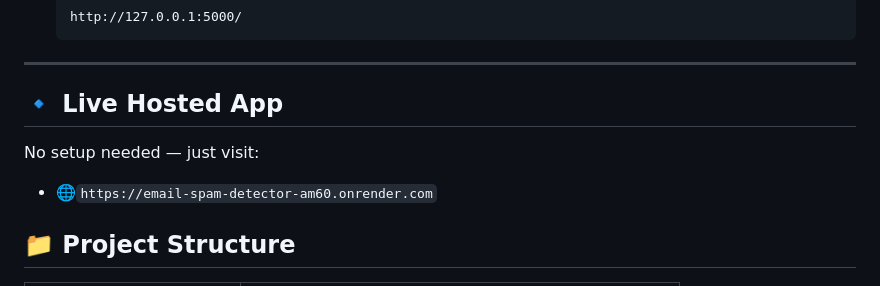
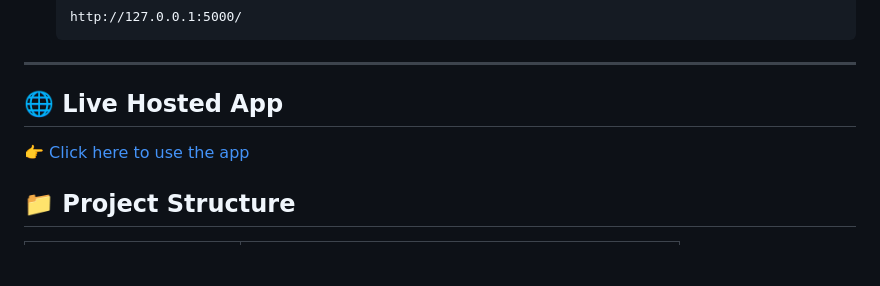
Before and after one commit to anant8521/email-spam_detector, a Markdown page: README.md, the part around the change. GitHub-like rendering; blank space fills up the shorter version.

````diff
--- a/README.md
+++ b/README.md
@@ -62,10 +62,9 @@ To build a spam classifier using **Naive Bayes** or **SVM**, and deploy it throu
     http://127.0.0.1:5000/
     ```
 ---
-## 🔹 Live Hosted App
-No setup needed — just visit:
-   - 🌐``` https://email-spam-detector-am60.onrender.com
-    ```
+## 🌐 Live Hosted App
+👉 [Click here to use the app](https://email-spam-detector-am60.onrender.com)
+
 ## 📁 Project Structure
 
 | File/Folder              | Description                              |
````
